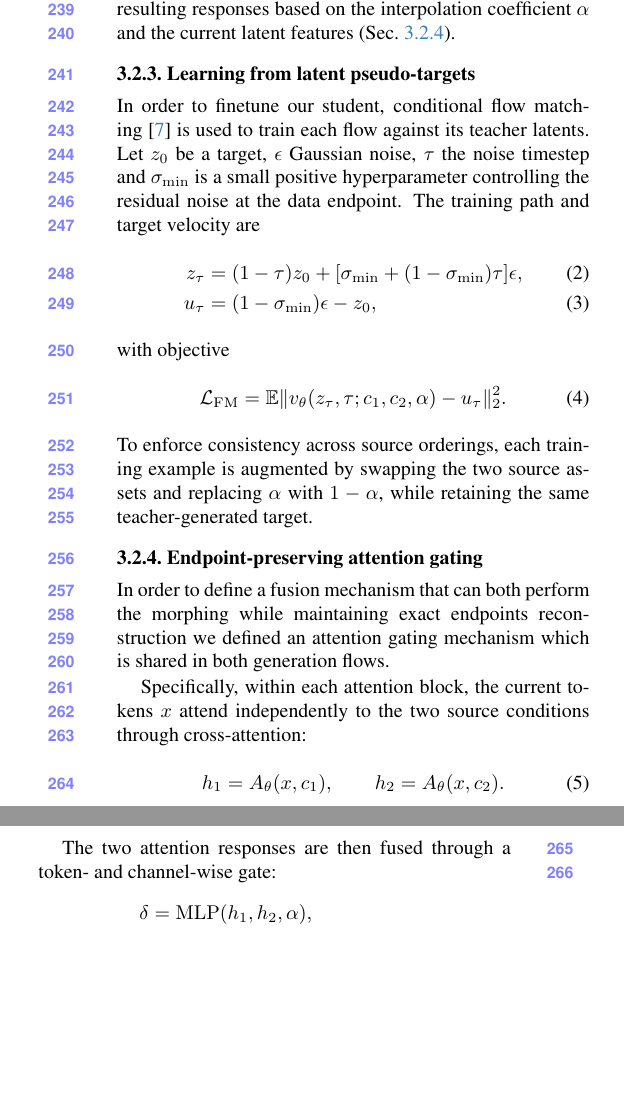
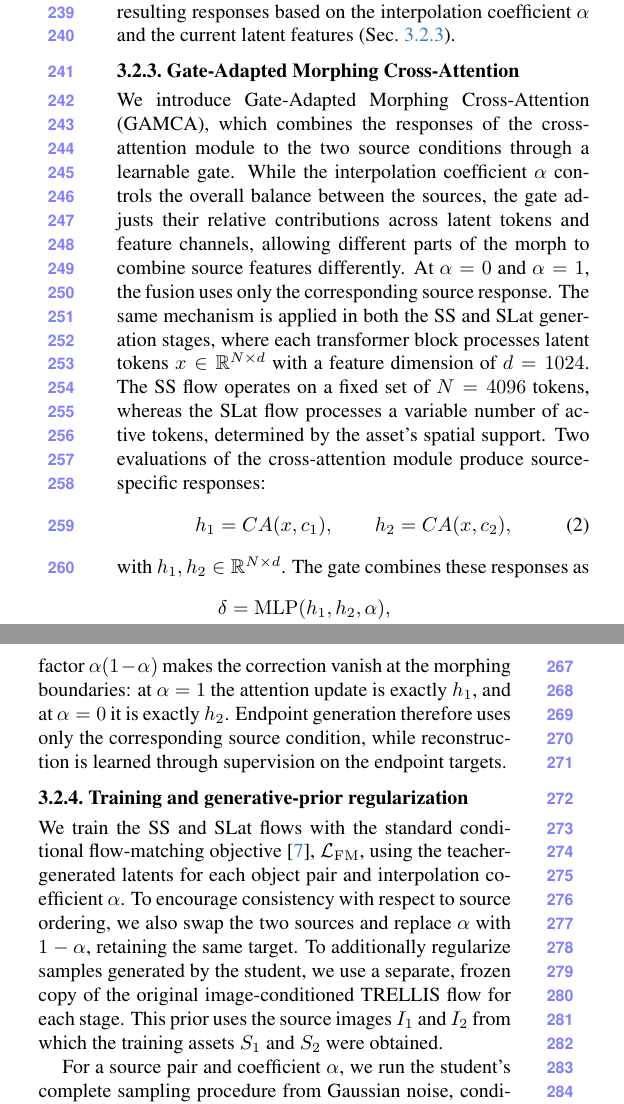
Before and after one commit to MarcoBarezzi/3DMORPH-CVPR2027, a LaTeX paper (main.tex, which reads sec/3_method.tex): two parts of the columns of page 4 of 8 before the commit and two parts of the columns of page 4 of 9 after it, joined at a grey line, cut so that both start at the same text, the shorter picture padded with empty space. Compiled offline with pdfLaTeX.

Commit message:
Updates from Overleaf

```diff
--- a/sec/3_method.tex
+++ b/sec/3_method.tex
@@ -56,8 +56,32 @@ Starting from the pretrained TRELLIS weights, we adapt both flow models using Lo
 
 %Obtaining intermediate ground-truth assets for arbitrary  morphing sequences is inherently difficult: we address this lack of supervision by using Interp3D~\cite{liu2026interp3d} as a training-free teacher. Given a pair of assets and an interpolation coefficient, the teacher produces a morph that serves as pseudo-target for the corresponding student generation, allowing us to train on a collection of transitions. By learning shared morphing patterns across diverse objects, the student can generalize beyond individual teacher predictions, reducing teacher-specific artifacts and producing more coherent transitions. The student architecture is structured as follows: (a) a TRELLIS backbone finetuned using LoRA~\cite{hu2022lora}, (b) a 3D encoder $\mathcal{E}_{3D}$ providing the conditions for both TRELLIS flows and (c) an attention gate $\mathcal{G}$ which learns to combine the assets. During training, the teacher supplies intermediate SS and SLat pseudo-targets for source pairs and interpolation coefficients. These pseudo pairs are then encoded  independently using the encoder $\mathcal{E}_{3D}$ that adapts them to be compatible with TRELLIS conditioning mechanism and produces the encoded representations $c_1$ and $c_2$. Finally, $\mathcal{G}$ combines these representations using the coefficient $\alpha$. As teacher, we selected Interp3D~\cite{liu2026interp3d} as it currently represents the best trade off between generation quality and computational efficiency.
 
-\subsubsection{Learning from latent pseudo-targets}
-\label{sec:teacher_supervision}
+% \subsubsection{Learning from latent pseudo-targets}
+% \label{sec:teacher_supervision}
+% We train the SS and SLat flows with conditional flow matching~\cite{lipman2022flowmatching}, using the teacher-generated latents as supervision. For either stage, let $z_0$ denote the target latent for a source pair and interpolation coefficient $\alpha$. We sample Gaussian noise $\epsilon\sim\mathcal N(0,I)$ and a noise time $\tau\in[0,1]$, and construct
+% \begin{align}
+%  z_\tau &=(1-\tau)z_0+\sigma_\tau\epsilon,
+%  \label{eq:fm_path}\\
+%  \sigma_\tau &=\sigma_{\min}+(1-\sigma_{\min})\tau,\nonumber\\
+%  u_\tau &=(1-\sigma_{\min})\epsilon-z_0,
+%  \nonumber
+% \end{align}
+% where $\sigma_{\min}$ is a small positive constant controlling the
+% residual noise at the data endpoint. Here, $\tau$ specifies the noise
+% level, whereas $\alpha$ specifies the position along the morphing
+% sequence. The student learns to predict the target velocity $u_\tau$
+% from the perturbed latent and the two source conditions:
+% \begin{equation}
+%  \mathcal L_{\mathrm{FM}}=
+%  \mathbb E\!\left[
+%  \left\|v_\theta(z_\tau,\tau;c_1,c_2,\alpha)-u_\tau\right\|_2^2
+%  \right].
+%  \label{eq:flow_matching}
+% \end{equation}
+% The expectation is over training examples, noise, and noise times.
+% To encourage consistency with respect to source ordering, we also
+% swap the two sources and replace $\alpha$ with $1-\alpha$, retaining
+% the same teacher-generated target.
 
 % Interp3D~\cite{liu2026interp3d} supplies intermediate SS and SLat
 % pseudo-targets for source pairs and interpolation coefficients.
@@ -67,18 +91,28 @@ Starting from the pretrained TRELLIS weights, we adapt both flow models using Lo
 % LoRA~\cite{hu2022lora} adapts the pretrained flow parameters, while the
 % source encoder and attention gate learn to combine the assets.
 
-In order to finetune our student, conditional flow matching~\cite{lipman2022flowmatching} is used to train each flow
-against its teacher latents. Let $z_0$ be a target, $\epsilon$ Gaussian noise, $\tau$ the noise timestep and $\sigma_{\min}$ is a small positive hyperparameter controlling the residual noise at the data endpoint. The training path and
-target velocity are
-\begin{align}
- z_\tau &=(1-\tau)z_0+
-       [\sigma_{\min}+(1-\sigma_{\min})\tau]\epsilon,\\
- u_\tau &=(1-\sigma_{\min})\epsilon-z_0,
-\end{align}
-with objective
+% In order to finetune our student, conditional flow matching~\cite{lipman2022flowmatching} is used to train each flow against its teacher latents. Let $z_0$ be a target, $\epsilon$ Gaussian noise, $\tau$ the noise timestep and $\sigma_{\min}$ is a small positive hyperparameter controlling the residual noise at the data endpoint. The training path and target velocity are
+% \begin{align}
+% z_\tau &=(1-\tau)z_0+
+%       [\sigma_{\min}+(1-\sigma_{\min})\tau]\epsilon,\\
+% u_\tau &=(1-\sigma_{\min})\epsilon-z_0,
+% \end{align}
+% with objective
+% \begin{equation}
+% \mathcal L_{\mathrm{FM}}=
+% \mathbb E\|v_\theta(z_\tau,\tau;c_1,c_2,\alpha)-u_\tau\|_2^2.
+% \end{equation}
+% Sampling integrates the learned field from noise toward the latent data. To enforce consistency across source orderings, each training example is augmented by swapping the two source assets and replacing $\alpha$ with $1-\alpha$, while retaining the same teacher-generated target.
+
+\subsubsection{Gate-Adapted Morphing Cross-Attention}
+\label{sec:attention_gating}
+
+We introduce Gate-Adapted Morphing Cross-Attention (GAMCA), which combines the responses of the cross-attention module to the two source conditions through a learnable gate. While the interpolation coefficient $\alpha$ controls the overall balance between the sources, the gate adjusts their relative contributions across latent tokens and feature channels, allowing different parts of the morph to combine source features differently. At $\alpha=0$ and $\alpha=1$, the fusion uses only the corresponding source response. The same mechanism is applied in both the SS and SLat generation stages, where each transformer block processes latent tokens $x\in\mathbb R^{N\times d}$ with a feature dimension of $d=1024$. The SS flow operates on a fixed set of $N=4096$ tokens, whereas the SLat flow processes a variable number of active tokens, determined by the asset's spatial support.
+Two evaluations of the cross-attention module produce source-specific responses:
 \begin{equation}
- \mathcal L_{\mathrm{FM}}=
- \mathbb E\|v_\theta(z_\tau,\tau;c_1,c_2,\alpha)-u_\tau\|_2^2.
+ h_1=CA(x,c_1),\qquad h_2=CA(x,c_2),
 \end{equation}
-% Sampling integrates the learned field from noise toward the latent data.
-To enforce consistency across source orderings, each training example is augmented by swapping the two source assets and replacing $\alpha$ with $1-\alpha$, while retaining the same teacher-generated target.
+with $h_1,h_2\in\mathbb R^{N\times d}$. The gate combines these responses as
+\begin{equation}
+ \begin{aligned}
+  \delta &=\operatorname{MLP}(h_1,h_2,\alpha),\\
@@ -85,8 +122,31 @@ To enforce consistency across source orderings, each training example is augment
+ \label{eq:attention_gate}
+\end{equation}
+where $\delta$ and $g$ have the same dimensions as $x$, and $\odot$ denotes elementwise multiplication. The MLP is initialized to output zero, so the initial fusion is $\alpha h_1+(1-\alpha)h_2$. During training, the gate learns to adjust this mixture according to the source responses and the current generation state. The factor
+$\alpha(1-\alpha)$ makes the correction vanish at the morphing boundaries: at $\alpha=1$ the attention update is exactly $h_1$, and at $\alpha=0$ it is exactly $h_2$. Endpoint generation therefore uses only the corresponding source condition, while reconstruction is learned through supervision on the endpoint targets.
+% In order to define a fusion mechanism that can both perform the morphing while maintaining exact endpoints reconstruction we defined an attention gating mechanism which is shared in both generation flows.
 
-\subsubsection{Endpoint-preserving attention gating}
-\label{sec:attention_gating}
-In order to define a fusion mechanism that can both perform the morphing while maintaining exact endpoints reconstruction we defined an attention gating mechanism which is shared in both generation flows.
+% Specifically, within each attention block, the current tokens $x$ attend independently to the two source conditions through cross-attention:
+% \begin{equation}
+%  h_1=A_\theta(x,c_1),\qquad h_2=A_\theta(x,c_2).
+% \end{equation}
 
-Specifically, within each attention block, the current tokens $x$ attend independently to the two source conditions through cross-attention:
+% The two attention responses are then fused through a token- and channel-wise gate:
+% \[
+% \begin{aligned}
+% \delta &= \operatorname{MLP}(h_1,h_2,\alpha),\\
+% g &= (1-\alpha)+\alpha(1-\alpha)\tanh(\delta),\\
+% x &\leftarrow x+(1-g)\odot h_1+g\odot h_2.
+% \end{aligned}
+% \]
+
+% The MLP is initialized to produce zero outputs, so the fusion initially reduces to \(\alpha h_1+(1-\alpha)h_2\). During training, the learned residual adaptively adjusts the contributions of each source, while the factor \(\alpha(1-\alpha)\) ensures that the correction vanishes at both endpoints, preserving single-source conditioning.
+\subsubsection{Training and generative-prior regularization}
+\label{sec:teacher_supervision}
+\label{sec:generative_prior}
+
+We train the SS and SLat flows with the standard conditional flow-matching objective~\cite{lipman2022flowmatching}, $\mathcal L_{\mathrm{FM}}$, using the teacher-generated latents for each object pair and interpolation coefficient $\alpha$. To encourage consistency with respect to source ordering, we also swap the two sources and replace $\alpha$ with $1-\alpha$, retaining the same target. To additionally regularize samples generated by the student, we use a separate, frozen copy of the original image-conditioned TRELLIS flow for each stage. This prior uses the source images $I_1$ and $I_2$ from which the training assets $S_1$ and $S_2$ were obtained.
+
+For a source pair and coefficient $\alpha$, we run the student's complete sampling procedure from Gaussian noise, conditioned on $c_1$, $c_2$, and $\alpha$, obtaining a generated latent $\hat z$. We then perturb this output with fresh Gaussian noise at a sampled noise level, following the TRELLIS noise schedule. The frozen flow evaluates the same perturbed latent twice, once conditioned on the DINOv2 embedding~\cite{oquab2023dinov2} of $I_1$ and once on that of $I_2$. Each predicted velocity yields a clean-latent estimate under the corresponding image condition. We clip the displacement from $\hat z$ toward each estimate to obtain nearby regression targets $\tilde z_1$ and $\tilde z_2$.
+
+The prior loss penalizes the discrepancy between the student output and these targets, weighting the two terms according to $\alpha$:
 \begin{equation}
- h_1=A_\theta(x,c_1),\qquad h_2=A_\theta(x,c_2).
@@ -93 +157,3 @@ Specifically, within each attention block, the current tokens $x$ attend indepen
+ \right].
+ \label{eq:prior}
 \end{equation}
@@ -94,5 +161,7 @@ Specifically, within each attention block, the current tokens $x$ attend indepen
 
-The two attention responses are then fused through a token- and channel-wise gate:
-\[
-\begin{aligned}
-\delta &= \operatorname{MLP}(h_1,h_2,\alpha),\\
+The complete training objective is
+\begin{equation}
+ \mathcal L=\mathcal L_{\mathrm{FM}}
+ +\lambda_{\mathrm{prior}}\mathcal L_{\mathrm{prior}},
+\end{equation}
+where $\lambda_{\mathrm{prior}}$ balances teacher supervision and generative regularization.
```
Also changed, not shown: sec/5_experiments.tex (+1 -0 lines), tables/ablation_metrics.tex (+2 -2 lines), sec/3_method.tex (18 more changed lines).
